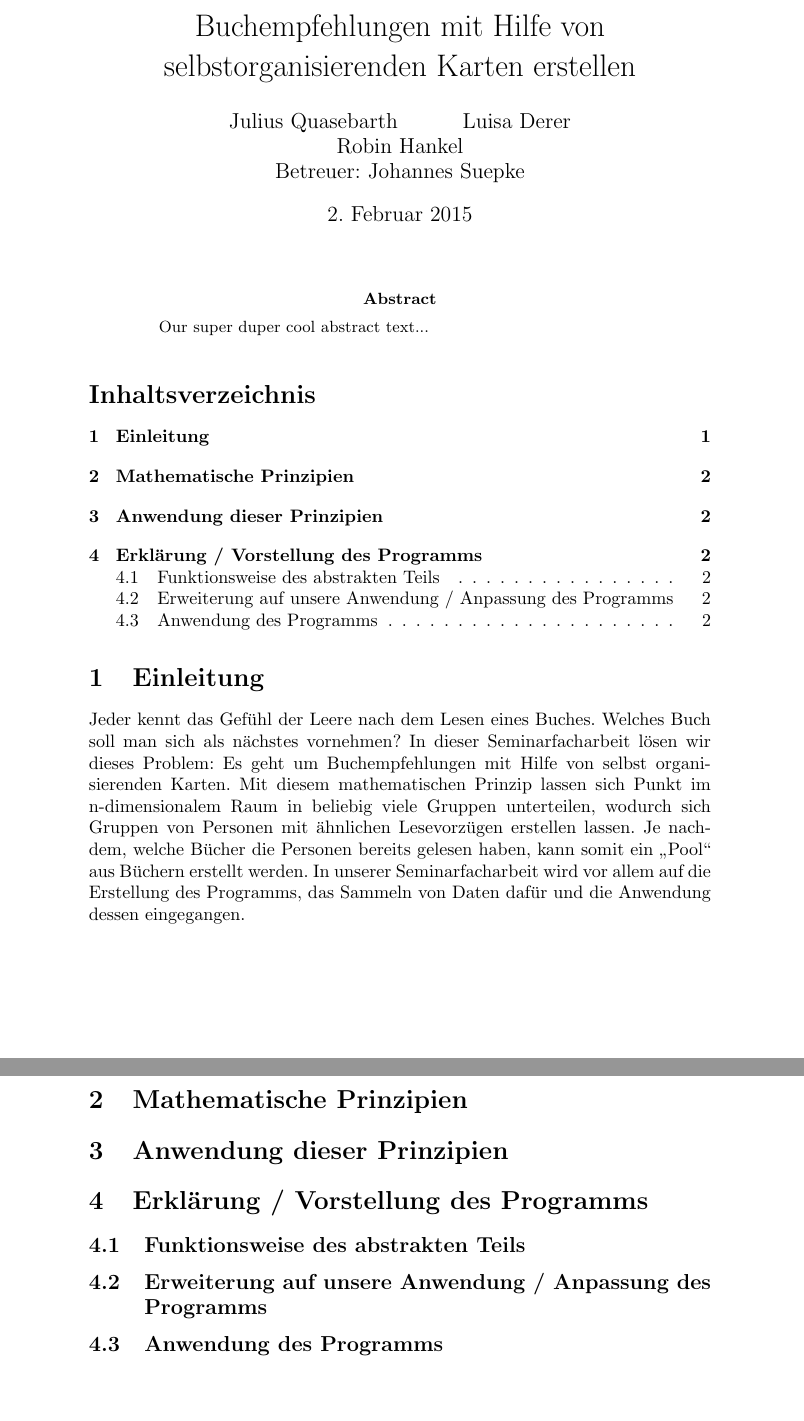
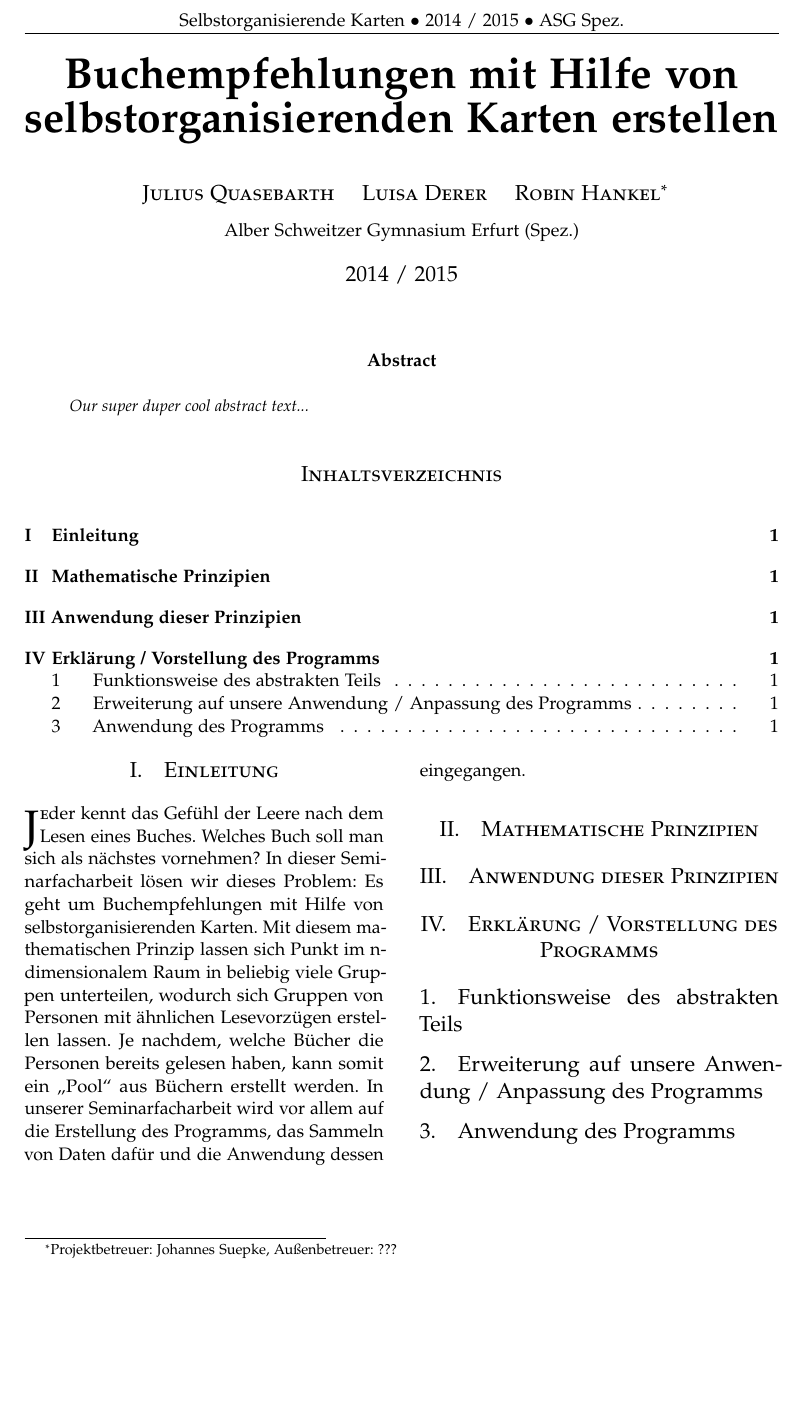
Before and after one commit to sammex/project-som, a LaTeX paper (main.tex): two parts of pages 1 and 2 of 2 before the commit and part of the page after it, the two joined at a grey line, cut at the place of the change, the shorter picture padded with empty space. Compiled offline with pdfLaTeX.

Commit message:
Ändere Dokumentstil
Das Schriftstück ist nun zweispaltig und diverse Segmente besitzen nun
einen anderen Stil.

```diff
--- a/main.tex
+++ b/main.tex
@@ -2,12 +46,18 @@
+\usepackage{fancyhdr}
+\pagestyle{fancy}
+\fancyhead{}
+\fancyfoot{}
+\fancyhead[C]{Selbstorganisierende Karten \(\bullet\) 2014 / 2015 \(\bullet\) ASG Spez.}
+\fancyfoot[RO,LE]{\thepage}
 
 \usepackage[english,ngerman]{babel}
 \usepackage[utf8]{inputenc}
-\usepackage{amsmath}
+\usepackage{amsmath,amsthm,amsfonts}
 \usepackage{graphicx}
 \usepackage[colorinlistoftodos]{todonotes}
 
-\title{Buchempfehlungen mit Hilfe von selbstorganisierenden Karten erstellen}
+% --- LITTLE TWEAKS ---
 
-\author{Julius Quasebarth \and Luisa Derer \and Robin Hankel \\ Betreuer: Johannes Suepke}
+\renewcommand{\abstractnamefont}{\normalfont\bfseries}
+\renewcommand{\abstracttextfont}{\normalfont\small\itshape}
 
-\date{\today}
@@ -14,18 +71,33 @@
+\title{\vspace{-15mm}\fontsize{24pt}{10pt}\selectfont\bfseries{}Buchempfehlungen mit Hilfe von selbstorganisierenden Karten erstellen}
+
+\author{\large\textsc{Julius Quasebarth \quad Luisa Derer \quad Robin Hankel}\thanks{Projektbetreuer: Johannes Suepke, Außenbetreuer: ???}\\[2mm]\normalsize Alber Schweitzer Gymnasium Erfurt (Spez.)\\\vspace{-5mm}}
+
+\date{2014 / 2015}
+
+% --- BEGIN OF DOCUMENT ---
 
 \begin{document}
+
 \maketitle
+
+\thispagestyle{fancy}
+
+% --- BEGIN OF TEXT ---
 
 \begin{otherlanguage}{english}
 \begin{abstract}
+\noindent
 Our super duper cool abstract text...
 \end{abstract}
 \end{otherlanguage}
 
 \tableofcontents
 
+\begin{multicols}{2}
+
 \section{Einleitung}
 
-Jeder kennt das Gefühl der Leere nach dem Lesen eines Buches. Welches Buch soll man sich als nächstes vornehmen? In dieser Seminarfacharbeit lösen wir dieses Problem: Es geht um Buchempfehlungen mit Hilfe von selbst organisierenden Karten. Mit diesem mathematischen Prinzip lassen sich Punkt im n-dimensionalem Raum in beliebig viele Gruppen unterteilen, wodurch sich Gruppen von Personen mit ähnlichen Lesevorzügen erstellen lassen. Je nachdem, welche Bücher die Personen bereits gelesen haben, kann somit ein \glqq{}Pool\grqq{} aus Büchern erstellt werden. In unserer Seminarfacharbeit wird vor allem auf die Erstellung des Programms, das Sammeln von Daten dafür und die Anwendung dessen eingegangen.
+\commonlettrine{J}eder kennt das Gefühl der Leere nach dem Lesen eines Buches. Welches Buch soll man sich als nächstes vornehmen? In dieser Seminarfacharbeit lösen wir dieses Problem: Es geht um Buchempfehlungen mit Hilfe von selbstorganisierenden Karten. Mit diesem mathematischen Prinzip lassen sich Punkt im n-dimensionalem Raum in beliebig viele Gruppen unterteilen, wodurch sich Gruppen von Personen mit ähnlichen Lesevorzügen erstellen lassen. Je nachdem, welche Bücher die Personen bereits gelesen haben, kann somit ein \glqq{}Pool\grqq{} aus Büchern erstellt werden. In unserer Seminarfacharbeit wird vor allem auf die Erstellung des Programms, das Sammeln von Daten dafür und die Anwendung dessen eingegangen.
 
 \section{Mathematische Prinzipien}
 
@@ -38,4 +110,6 @@ Jeder kennt das Gefühl der Leere nach dem Lesen eines Buches. Welches Buch soll
 \subsection{Erweiterung auf unsere Anwendung / Anpassung des Programms}
 
 \subsection{Anwendung des Programms}
+\end{multicols}
+\end{document}
 
```
Also changed, not shown: main.tex (70 more changed lines).
